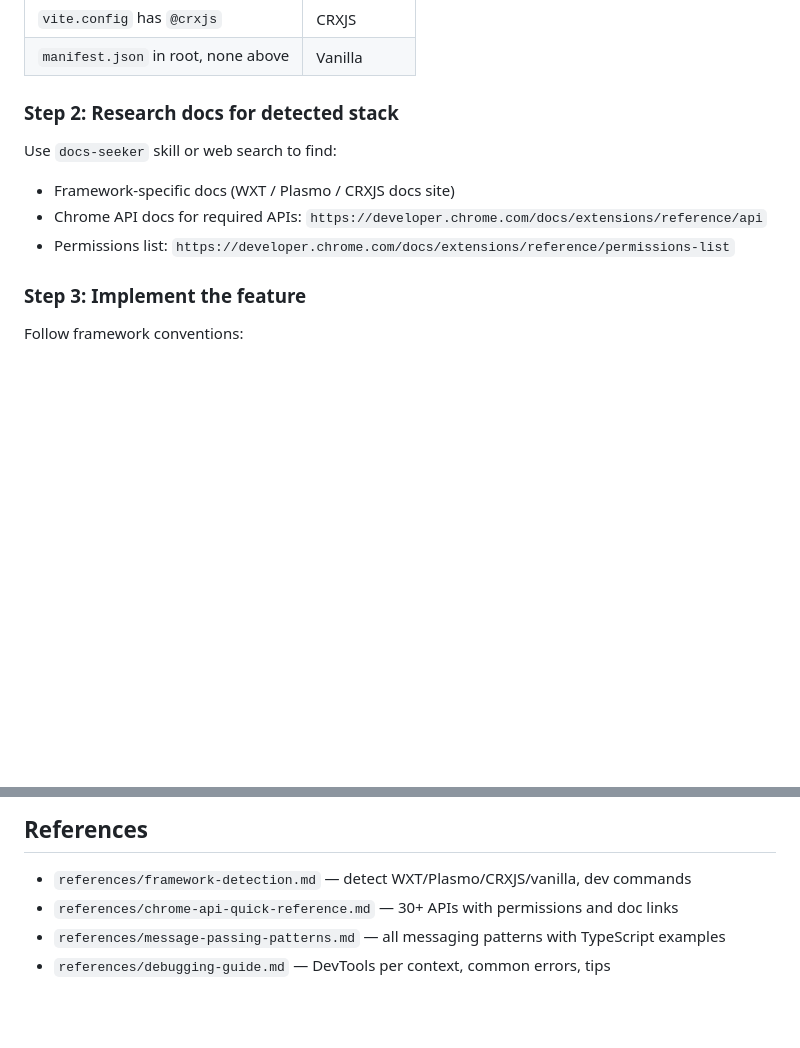
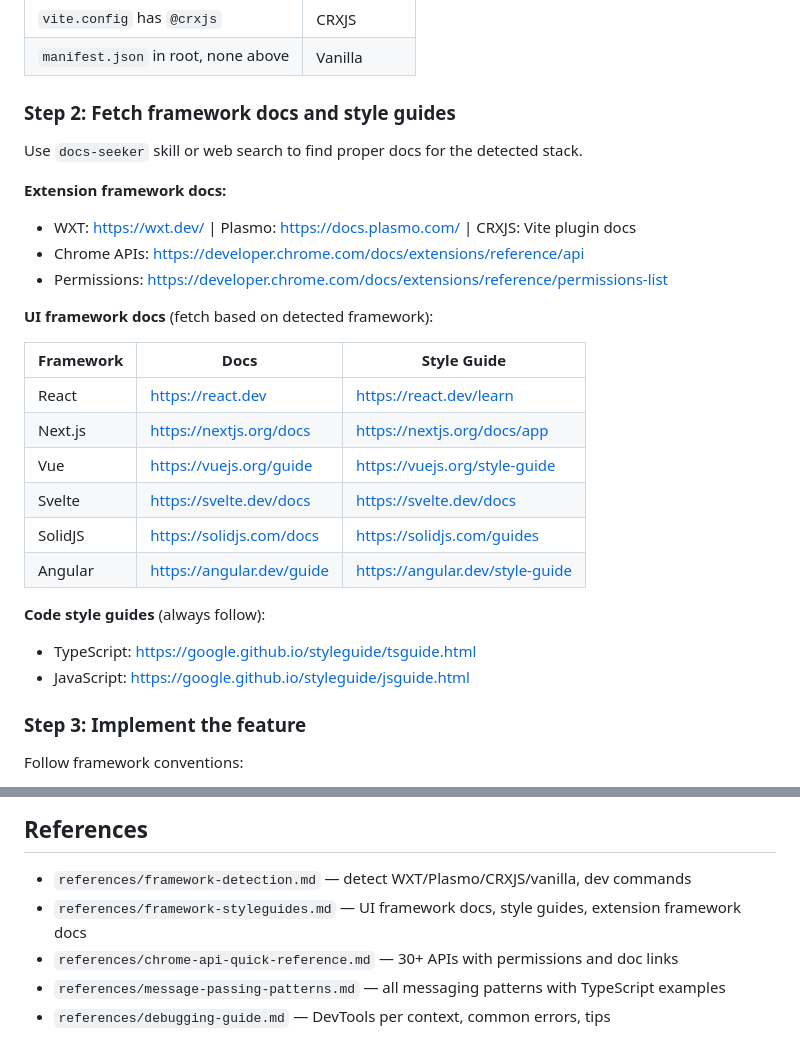
Before and after one commit to apintok/ns-shortcuts-menu, a Markdown page: skills/extension-dev/SKILL.md, 2 parts joined by grey strips. GitHub-like rendering; blank space fills up the shorter version.

Commit message:
feat(extension-dev): add framework style guides and docs references
Add Step 2 framework docs table (React, Vue, Svelte, SolidJS, Angular,
Next.js) with Google TS/JS style guide links. New reference file
framework-styleguides.md with docs URLs for all major UI frameworks,
extension frameworks (WXT, Plasmo), and coding standards.

Co-Authored-By: Claude Opus 4.6 (1M context) <noreply@anthropic.com>

```diff
--- a/skills/extension-dev/SKILL.md
+++ b/skills/extension-dev/SKILL.md
@@ -24,12 +24,29 @@ cat package.json | grep -E '"wxt|plasmo|crxjs|react|vue|svelte"'
 | `vite.config` has `@crxjs` | CRXJS |
 | `manifest.json` in root, none above | Vanilla |
 
-### Step 2: Research docs for detected stack
+### Step 2: Fetch framework docs and style guides
 
-Use `docs-seeker` skill or web search to find:
-- Framework-specific docs (WXT / Plasmo / CRXJS docs site)
-- Chrome API docs for required APIs: `https://developer.chrome.com/docs/extensions/reference/api`
-- Permissions list: `https://developer.chrome.com/docs/extensions/reference/permissions-list`
+Use `docs-seeker` skill or web search to find proper docs for the detected stack.
+
+**Extension framework docs:**
+- WXT: https://wxt.dev/ | Plasmo: https://docs.plasmo.com/ | CRXJS: Vite plugin docs
+- Chrome APIs: https://developer.chrome.com/docs/extensions/reference/api
+- Permissions: https://developer.chrome.com/docs/extensions/reference/permissions-list
+
+**UI framework docs** (fetch based on detected framework):
+
+| Framework | Docs | Style Guide |
+|-----------|------|-------------|
+| React | https://react.dev | https://react.dev/learn |
+| Next.js | https://nextjs.org/docs | https://nextjs.org/docs/app |
+| Vue | https://vuejs.org/guide | https://vuejs.org/style-guide |
+| Svelte | https://svelte.dev/docs | https://svelte.dev/docs |
+| SolidJS | https://solidjs.com/docs | https://solidjs.com/guides |
+| Angular | https://angular.dev/guide | https://angular.dev/style-guide |
+
+**Code style guides** (always follow):
+- TypeScript: https://google.github.io/styleguide/tsguide.html
+- JavaScript: https://google.github.io/styleguide/jsguide.html
 
 ### Step 3: Implement the feature
 
@@ -118,6 +135,7 @@ Full patterns in `references/message-passing-patterns.md`.
 ## References
 
 - `references/framework-detection.md` — detect WXT/Plasmo/CRXJS/vanilla, dev commands
+- `references/framework-styleguides.md` — UI framework docs, style guides, extension framework docs
 - `references/chrome-api-quick-reference.md` — 30+ APIs with permissions and doc links
 - `references/message-passing-patterns.md` — all messaging patterns with TypeScript examples
 - `references/debugging-guide.md` — DevTools per context, common errors, tips
```
Also changed, not shown: 1 other file.
